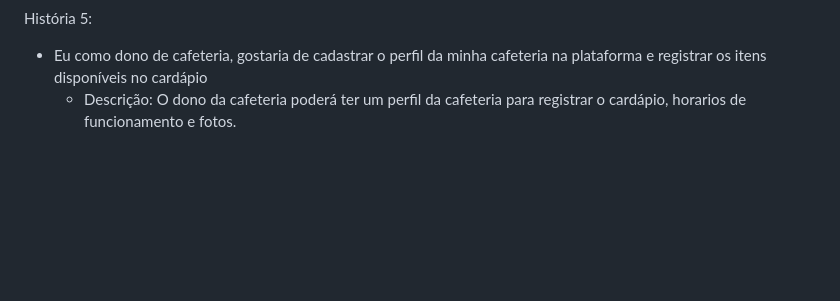
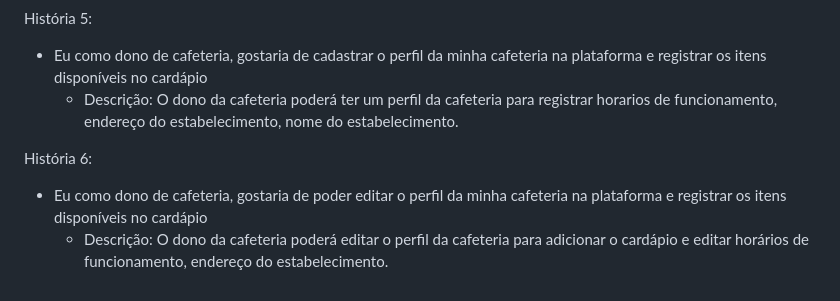
Before and after one commit to julsales/Coffee12, a Markdown page: README.md, the part around the change. Drawn GitHub-style; blank space fills up the shorter version.

```diff
--- a/README.md
+++ b/README.md
@@ -74,4 +74,8 @@ História 4:
 
 História 5:
 - Eu como dono de cafeteria, gostaria de cadastrar o perfil da minha cafeteria na plataforma e registrar os itens disponíveis no cardápio
-    - Descrição: O dono da cafeteria poderá ter um perfil da cafeteria para registrar o cardápio, horarios de funcionamento e fotos.
+    - Descrição: O dono da cafeteria poderá ter um perfil da cafeteria para registrar  horarios de funcionamento, endereço do estabelecimento, nome do estabelecimento.
+
+História 6:
+- Eu como dono de cafeteria, gostaria de poder editar o perfil da minha cafeteria na plataforma e registrar os itens disponíveis no cardápio
+    - Descrição: O dono da cafeteria poderá editar o perfil da cafeteria para adicionar o cardápio e editar horários de funcionamento, endereço do estabelecimento.
```
